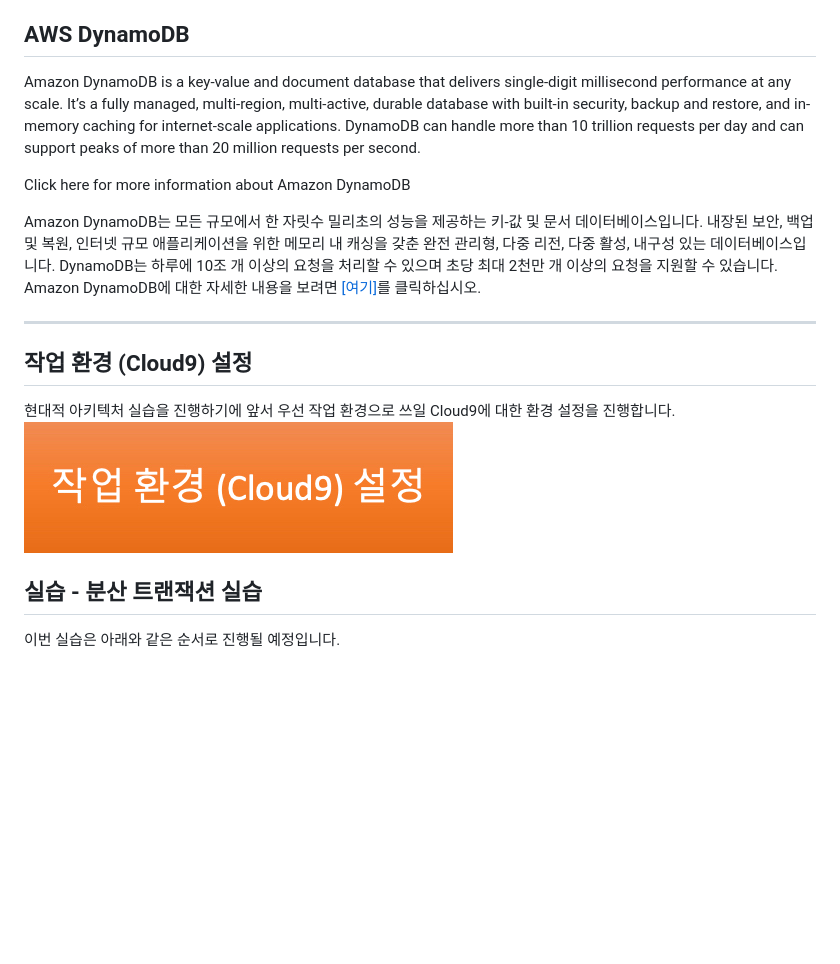
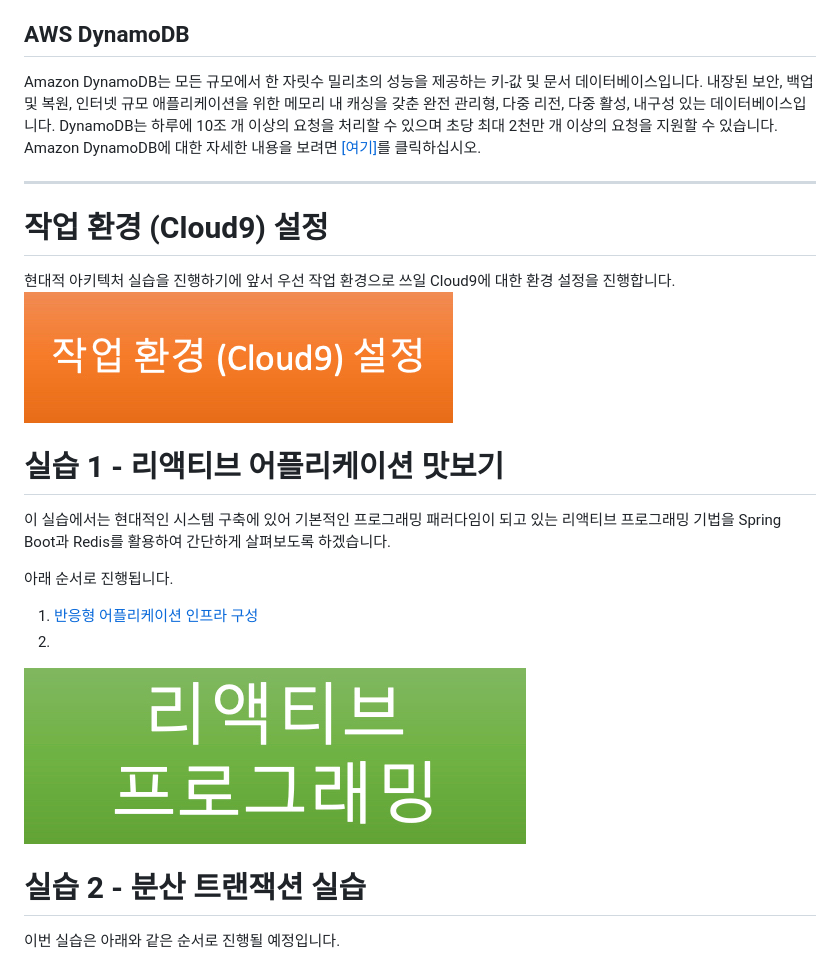
Before and after one commit to shkim4u/modern-architecture, a Markdown page: README.md, the part around the change printed below. GitHub-like rendering; pictures changed too: lab1-reactive-application/docs/assets/lab1-reactive-programming.png (added); blank space fills up the shorter version.

```diff
--- a/README.md
+++ b/README.md
@@ -31,19 +44,26 @@ AWS Lambda는 서버 프로비저닝 또는 관리, 워크로드 클러스터의
 AWS Step Functions는 AWS Lambda 함수와 여러 AWS 서비스를 비즈니스 크리티컬 애플리케이션으로 쉽게 시퀀싱할 수 있는 서버리스 함수 오케스트레이터입니다. 시각적 인터페이스를 통해 애플리케이션 상태를 유지 관리하는 일련의 체크포인트 및 이벤트 기반 워크플로를 만들고 실행할 수 있습니다. 한 단계의 출력은 다음 단계의 입력 역할을 합니다. 애플리케이션의 각 단계는 비즈니스 논리에 정의된 대로 순서대로 실행됩니다. AWS Step Functions에 대한 자세한 내용을 보려면 [[여기]](https://aws.amazon.com/step-functions/)를 클릭하십시오.
 
 ## AWS DynamoDB
-Amazon DynamoDB is a key-value and document database that delivers single-digit millisecond performance at any scale. It’s a fully managed, multi-region, multi-active, durable database with built-in security, backup and restore, and in-memory caching for internet-scale applications. DynamoDB can handle more than 10 trillion requests per day and can support peaks of more than 20 million requests per second.
-
-Click here for more information about Amazon DynamoDB
-
 Amazon DynamoDB는 모든 규모에서 한 자릿수 밀리초의 성능을 제공하는 키-값 및 문서 데이터베이스입니다. 내장된 보안, 백업 및 복원, 인터넷 규모 애플리케이션을 위한 메모리 내 캐싱을 갖춘 완전 관리형, 다중 리전, 다중 활성, 내구성 있는 데이터베이스입니다. DynamoDB는 하루에 10조 개 이상의 요청을 처리할 수 있으며 초당 최대 2천만 개 이상의 요청을 지원할 수 있습니다. Amazon DynamoDB에 대한 자세한 내용을 보려면 [[여기]](https://aws.amazon.com/dynamodb/)를 클릭하십시오.
 
 ---
 
-## 작업 환경 (Cloud9) 설정
+# 작업 환경 (Cloud9) 설정
 현대적 아키텍처 실습을 진행하기에 앞서 우선 작업 환경으로 쓰일 Cloud9에 대한 환경 설정을 진행합니다.<br>
 [![작업 환경 (Cloud9) 설정](common/docs/assets/configure-cloud9.png)](common/docs/cloud9.md)
 
-## 실습 - 분산 트랜잭션 실습
+# 실습 1 - 리액티브 어플리케이션 맛보기
+이 실습에서는 현대적인 시스템 구축에 있어 기본적인 프로그래밍 패러다임이 되고 있는 리액티브 프로그래밍 기법을 Spring Boot과 Redis를 활용하여 간단하게 살펴보도록 하겠습니다.<br>
+
+아래 순서로 진행됩니다.
+1. [반응형 어플리케이션 인프라 구성]()
+2.
+
+[![Lab1](lab1-reactive-application/docs/assets/lab1-reactive-programming.png)](lab1-reactive-application/docs/1-reactive-application-infrastructure.md "Lab 1")
+<br></br>
+
+
+# 실습 2 - 분산 트랜잭션 실습
 
 이번 실습은 아래와 같은 순서로 진행될 예정입니다.
 1. [현대적 아키텍처 실습 환경 설치](./lab2-saga/docs/1-install-serverless-infrastructure.md)
```
Also changed, not shown: other parts of README.md (+15 -2 lines), lab1-reactive-application/docs/1-reactive-application-infrastructure.md (added, +23 -0 lines), lab1-reactive-application/docs/assets/reactive-architecture-redis-diagram-new.png (added), lab1-reactive-application/docs/assets/reactive-architecture-redis-diagram.png (added), 3 other files.
